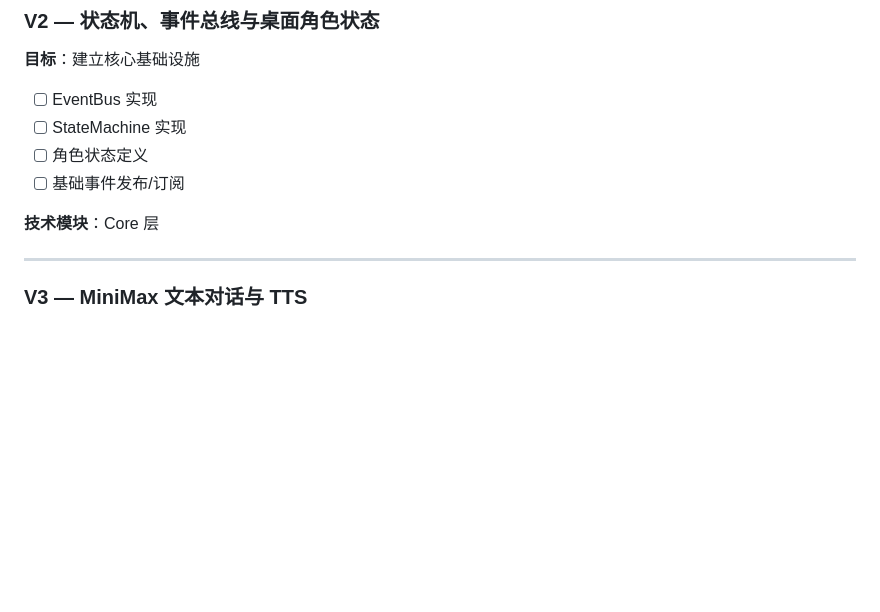
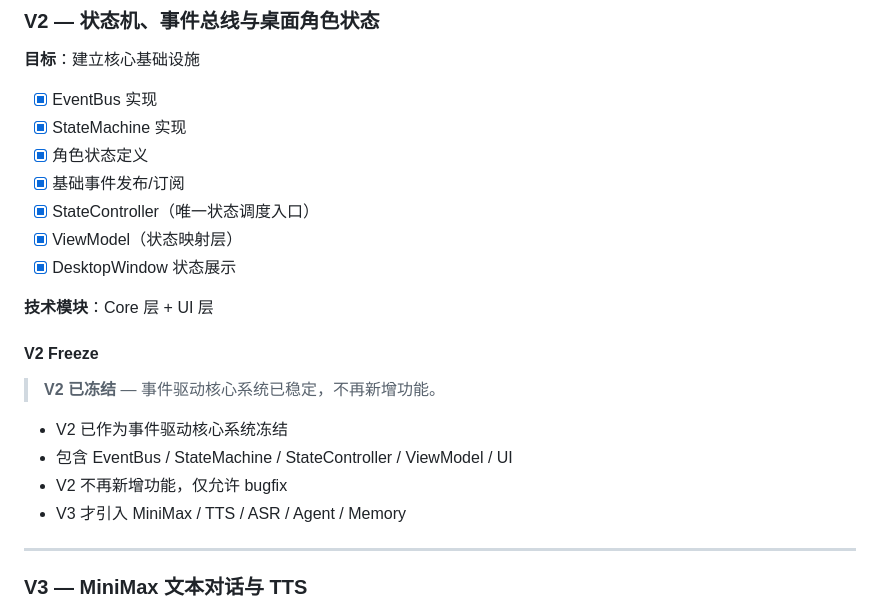
Before and after one commit to yydshly/desktop-girlfriend, a Markdown page: docs/ROADMAP.md, the part around the change. Drawn GitHub-style; blank space fills up the shorter version.

Commit message:
chore: freeze v2 core state system
Co-Authored-By: Claude <noreply@anthropic.com>

```diff
--- a/docs/ROADMAP.md
+++ b/docs/ROADMAP.md
@@ -54,12 +54,24 @@ Gate 通过后才允许进入功能实现。详见：
 
 **目标**：建立核心基础设施
 
-- [ ] EventBus 实现
-- [ ] StateMachine 实现
-- [ ] 角色状态定义
-- [ ] 基础事件发布/订阅
+- [x] EventBus 实现
+- [x] StateMachine 实现
+- [x] 角色状态定义
+- [x] 基础事件发布/订阅
+- [x] StateController（唯一状态调度入口）
+- [x] ViewModel（状态映射层）
+- [x] DesktopWindow 状态展示
 
-**技术模块**：Core 层
+**技术模块**：Core 层 + UI 层
+
+#### V2 Freeze
+
+> **V2 已冻结** — 事件驱动核心系统已稳定，不再新增功能。
+
+- V2 已作为事件驱动核心系统冻结
+- 包含 EventBus / StateMachine / StateController / ViewModel / UI
+- V2 不再新增功能，仅允许 bugfix
+- V3 才引入 MiniMax / TTS / ASR / Agent / Memory
 
 ---
 
```
